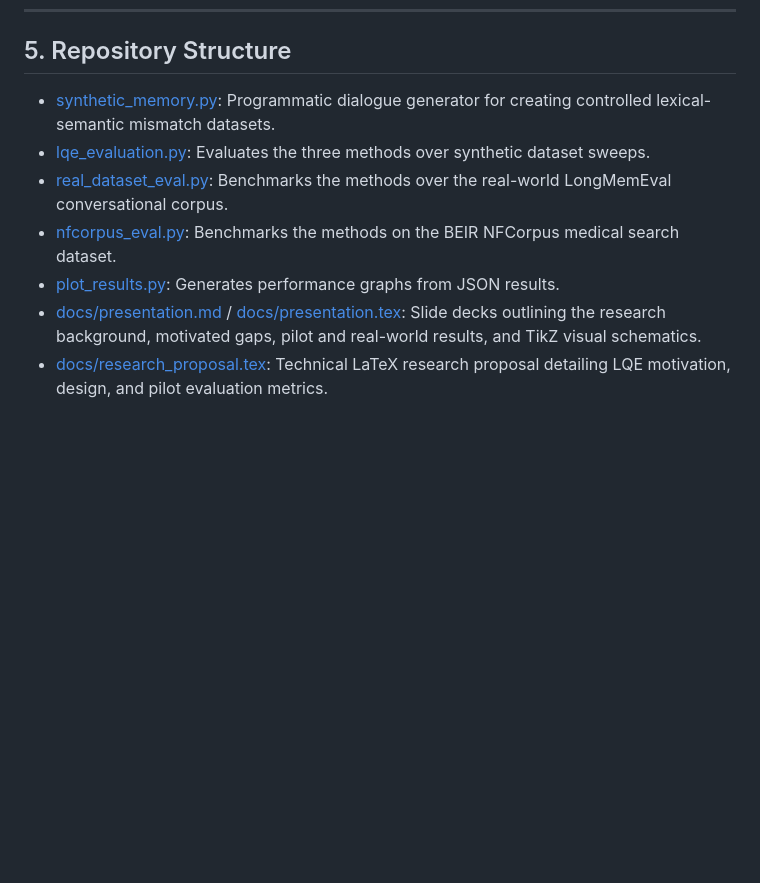
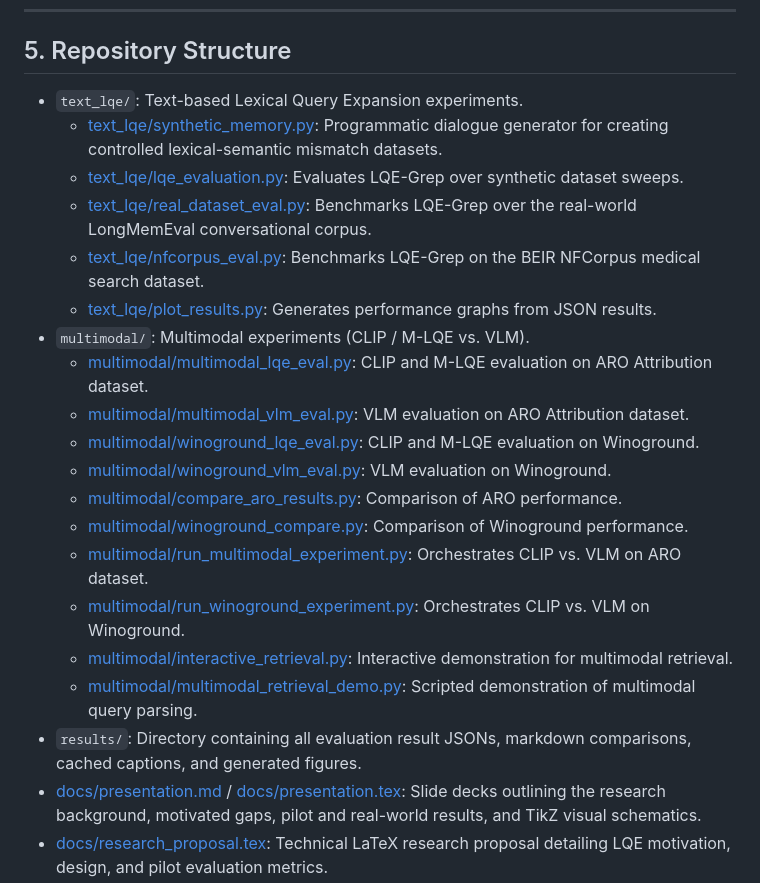
Before and after one commit to eschafir/lqe, a Markdown page: README.md, the part around one of its changes. Rendered like a GitHub page; blank space fills up the shorter version.

Commit message:
Update README file links and repository structure section to reflect organized folders

```diff
--- a/README.md
+++ b/README.md
@@ -122,11 +122,24 @@ Because CLI agents default to raw, local lexical utilities (like ripgrep) for fi
 
 ## 5. Repository Structure
 
-*   [synthetic_memory.py](synthetic_memory.py): Programmatic dialogue generator for creating controlled lexical-semantic mismatch datasets.
-*   [lqe_evaluation.py](lqe_evaluation.py): Evaluates the three methods over synthetic dataset sweeps.
-*   [real_dataset_eval.py](real_dataset_eval.py): Benchmarks the methods over the real-world LongMemEval conversational corpus.
-*   [nfcorpus_eval.py](nfcorpus_eval.py): Benchmarks the methods on the BEIR NFCorpus medical search dataset.
-*   [plot_results.py](plot_results.py): Generates performance graphs from JSON results.
+*   `text_lqe/`: Text-based Lexical Query Expansion experiments.
+    *   [text_lqe/synthetic_memory.py](text_lqe/synthetic_memory.py): Programmatic dialogue generator for creating controlled lexical-semantic mismatch datasets.
+    *   [text_lqe/lqe_evaluation.py](text_lqe/lqe_evaluation.py): Evaluates LQE-Grep over synthetic dataset sweeps.
+    *   [text_lqe/real_dataset_eval.py](text_lqe/real_dataset_eval.py): Benchmarks LQE-Grep over the real-world LongMemEval conversational corpus.
+    *   [text_lqe/nfcorpus_eval.py](text_lqe/nfcorpus_eval.py): Benchmarks LQE-Grep on the BEIR NFCorpus medical search dataset.
+    *   [text_lqe/plot_results.py](text_lqe/plot_results.py): Generates performance graphs from JSON results.
+*   `multimodal/`: Multimodal experiments (CLIP / M-LQE vs. VLM).
+    *   [multimodal/multimodal_lqe_eval.py](multimodal/multimodal_lqe_eval.py): CLIP and M-LQE evaluation on ARO Attribution dataset.
+    *   [multimodal/multimodal_vlm_eval.py](multimodal/multimodal_vlm_eval.py): VLM evaluation on ARO Attribution dataset.
+    *   [multimodal/winoground_lqe_eval.py](multimodal/winoground_lqe_eval.py): CLIP and M-LQE evaluation on Winoground.
+    *   [multimodal/winoground_vlm_eval.py](multimodal/winoground_vlm_eval.py): VLM evaluation on Winoground.
+    *   [multimodal/compare_aro_results.py](multimodal/compare_aro_results.py): Comparison of ARO performance.
+    *   [multimodal/winoground_compare.py](multimodal/winoground_compare.py): Comparison of Winoground performance.
+    *   [multimodal/run_multimodal_experiment.py](multimodal/run_multimodal_experiment.py): Orchestrates CLIP vs. VLM on ARO dataset.
+    *   [multimodal/run_winoground_experiment.py](multimodal/run_winoground_experiment.py): Orchestrates CLIP vs. VLM on Winoground.
+    *   [multimodal/interactive_retrieval.py](multimodal/interactive_retrieval.py): Interactive demonstration for multimodal retrieval.
+    *   [multimodal/multimodal_retrieval_demo.py](multimodal/multimodal_retrieval_demo.py): Scripted demonstration of multimodal query parsing.
+*   `results/`: Directory containing all evaluation result JSONs, markdown comparisons, cached captions, and generated figures.
 *   [docs/presentation.md](docs/presentation.md) / [docs/presentation.tex](docs/presentation.tex): Slide decks outlining the research background, motivated gaps, pilot and real-world results, and TikZ visual schematics.
 *   [docs/research_proposal.tex](docs/research_proposal.tex): Technical LaTeX research proposal detailing LQE motivation, design, and pilot evaluation metrics.
 *   [docs/experiment_results.md](docs/experiment_results.md): Detailed markdown log containing analysis and findings from the evaluation.
```
Also changed, not shown: other parts of README.md (+3 -3 lines).
